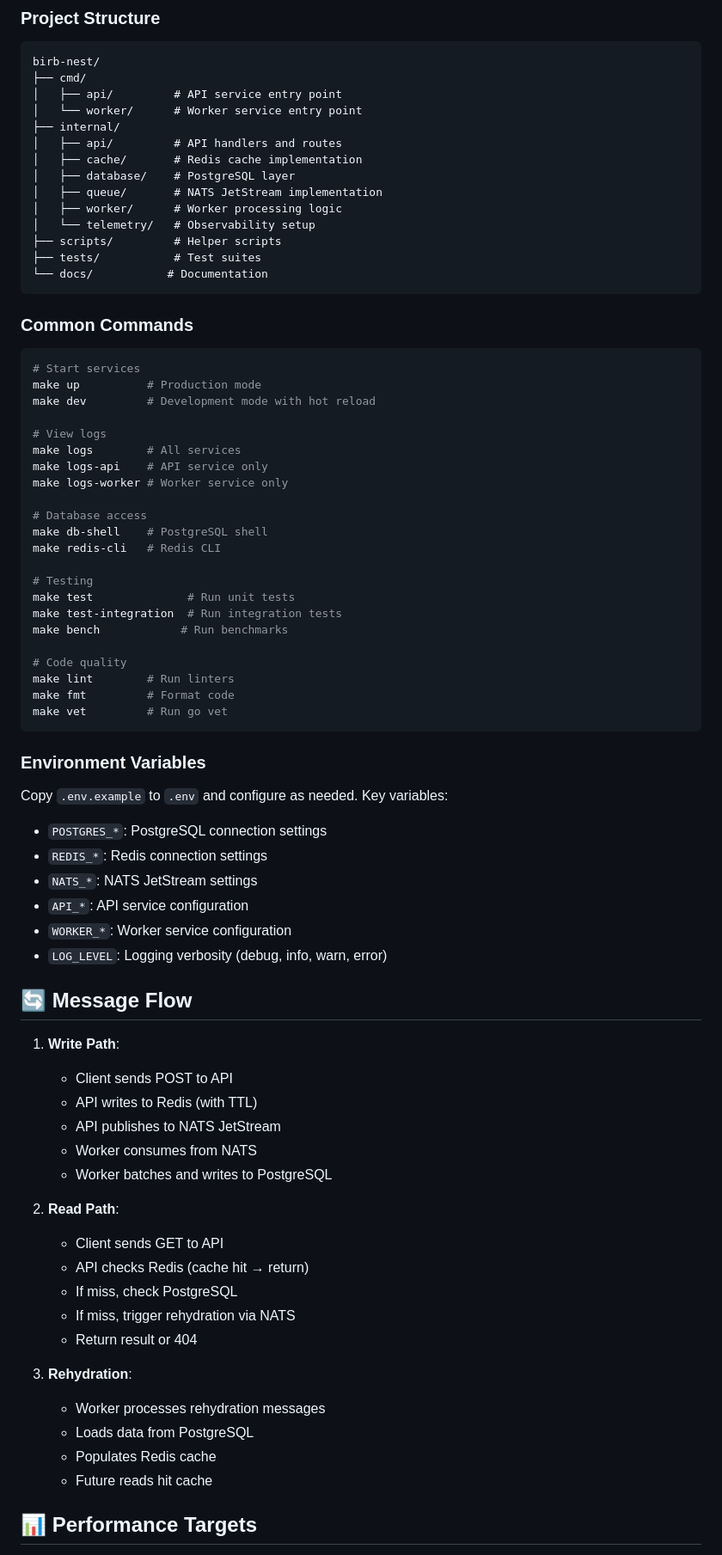
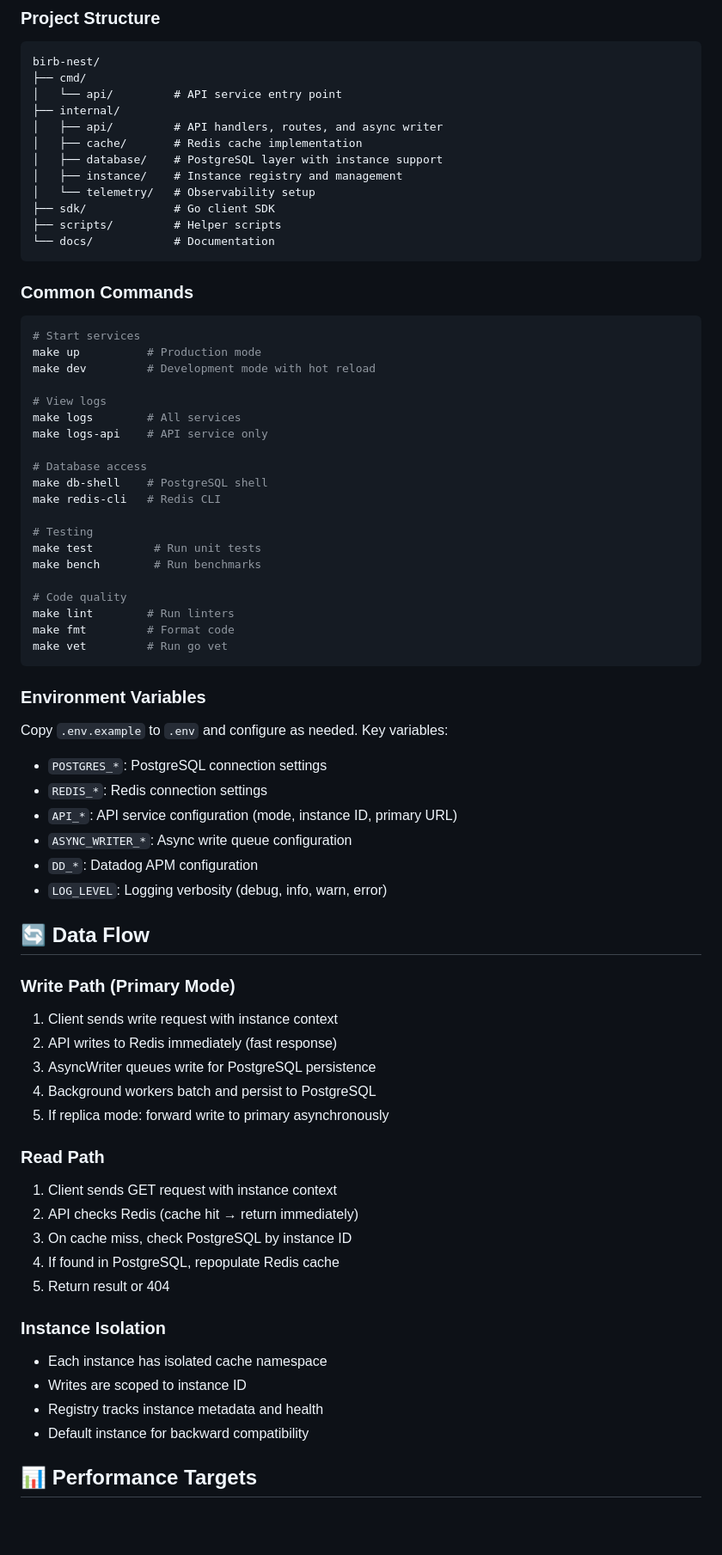
Before and after one commit to birbparty/birb-nest, a Markdown page: README.md, the part around one of its changes. Shown at 86% size. Drawn GitHub-style; blank space fills up the shorter version.

````diff
--- a/README.md
+++ b/README.md
@@ -115,18 +111,16 @@ curl http://localhost:8080/health
 ```
 birb-nest/
 ├── cmd/
-│   ├── api/         # API service entry point
-│   └── worker/      # Worker service entry point
+│   └── api/         # API service entry point
 ├── internal/
-│   ├── api/         # API handlers and routes
+│   ├── api/         # API handlers, routes, and async writer
 │   ├── cache/       # Redis cache implementation
-│   ├── database/    # PostgreSQL layer
-│   ├── queue/       # NATS JetStream implementation
-│   ├── worker/      # Worker processing logic
+│   ├── database/    # PostgreSQL layer with instance support
+│   ├── instance/    # Instance registry and management
 │   └── telemetry/   # Observability setup
+├── sdk/             # Go client SDK
 ├── scripts/         # Helper scripts
-├── tests/           # Test suites
-└── docs/           # Documentation
+└── docs/            # Documentation
 ```
 
 ### Common Commands
@@ -139,16 +133,14 @@ make dev         # Development mode with hot reload
 # View logs
 make logs        # All services
 make logs-api    # API service only
-make logs-worker # Worker service only
 
 # Database access
 make db-shell    # PostgreSQL shell
 make redis-cli   # Redis CLI
 
 # Testing
-make test              # Run unit tests
-make test-integration  # Run integration tests
-make bench            # Run benchmarks
+make test         # Run unit tests
+make bench        # Run benchmarks
 
 # Code quality
 make lint        # Run linters
@@ -162,32 +154,32 @@ Copy `.env.example` to `.env` and configure as needed. Key variables:
 
 - `POSTGRES_*`: PostgreSQL connection settings
 - `REDIS_*`: Redis connection settings
-- `NATS_*`: NATS JetStream settings
-- `API_*`: API service configuration
-- `WORKER_*`: Worker service configuration
+- `API_*`: API service configuration (mode, instance ID, primary URL)
+- `ASYNC_WRITER_*`: Async write queue configuration
+- `DD_*`: Datadog APM configuration
 - `LOG_LEVEL`: Logging verbosity (debug, info, warn, error)
 
-## 🔄 Message Flow
+## 🔄 Data Flow
 
-1. **Write Path**:
-   - Client sends POST to API
-   - API writes to Redis (with TTL)
-   - API publishes to NATS JetStream
-   - Worker consumes from NATS
-   - Worker batches and writes to PostgreSQL
+### Write Path (Primary Mode)
+1. Client sends write request with instance context
+2. API writes to Redis immediately (fast response)
+3. AsyncWriter queues write for PostgreSQL persistence
+4. Background workers batch and persist to PostgreSQL
+5. If replica mode: forward write to primary asynchronously
 
-2. **Read Path**:
-   - Client sends GET to API
-   - API checks Redis (cache hit → return)
-   - If miss, check PostgreSQL
-   - If miss, trigger rehydration via NATS
-   - Return result or 404
+### Read Path
+1. Client sends GET request with instance context
+2. API checks Redis (cache hit → return immediately)
+3. On cache miss, check PostgreSQL by instance ID
+4. If found in PostgreSQL, repopulate Redis cache
+5. Return result or 404
 
-3. **Rehydration**:
-   - Worker processes rehydration messages
-   - Loads data from PostgreSQL
-   - Populates Redis cache
-   - Future reads hit cache
+### Instance Isolation
+- Each instance has isolated cache namespace
+- Writes are scoped to instance ID
+- Registry tracks instance metadata and health
+- Default instance for backward compatibility
 
 ## 📊 Performance Targets
 
````
Also changed, not shown: other parts of README.md (+33 -36 lines).
